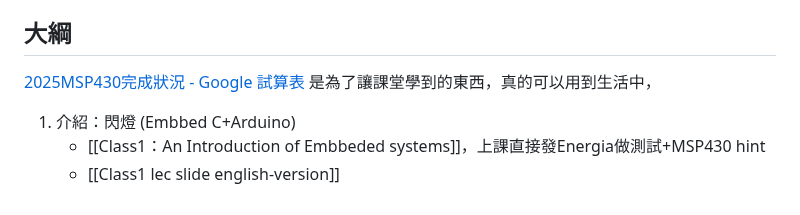
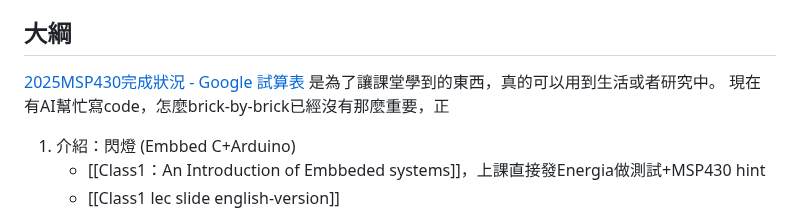
Before and after one commit to eddLai/MSP430_NOTE, a Markdown page: Overview.md, the part around the change. GitHub-like rendering.

Commit message:
vault backup: 2025-04-03 14:56:33

```diff
--- a/Overview.md
+++ b/Overview.md
@@ -1,7 +1,8 @@
 [CCS Note Content | CCS 教學系列目錄. 入門系列文章 | by Hsueh-Ju Wu 吳學儒 | TI Code Composer Studio | Medium](https://medium.com/ti-tms320f2837xd/ccs-note-content-ccs-%E6%95%99%E5%AD%B8%E7%B3%BB%E5%88%97%E7%9B%AE%E9%8C%84-590100673feb)
 ## 大綱
 [2025MSP430完成狀況 - Google 試算表](https://docs.google.com/spreadsheets/d/1Q5lRjRBiwN_YJWAx8VdnXJqRml5ew77iE20tfGScxh0/edit?gid=0#gid=0)
-是為了讓課堂學到的東西，真的可以用到生活中，
+是為了讓課堂學到的東西，真的可以用到生活或者研究中。
+現在有AI幫忙寫code，怎麼brick-by-brick已經沒有那麼重要，正
 1. 介紹：閃燈 (Embbed C+Arduino)
 	- [[Class1：An Introduction of Embbeded systems]]，上課直接發Energia做測試+MSP430 hint
 	- [[Class1 lec slide english-version]]
```
